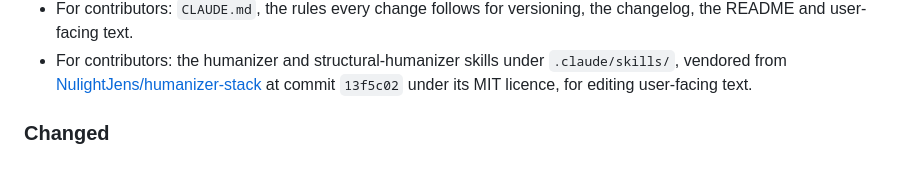
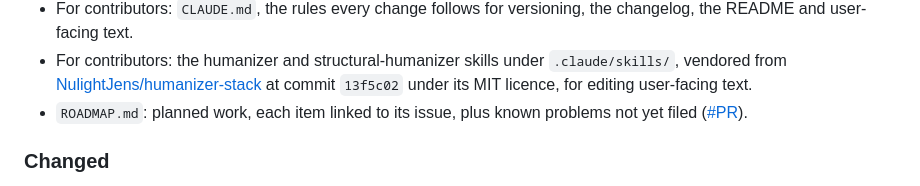
Before and after one commit to rob-paprocki/qbittorrent-vpn-docker, a Markdown page: CHANGELOG.md, the part around the change. GitHub-like rendering.

```diff
--- a/CHANGELOG.md
+++ b/CHANGELOG.md
@@ -26,6 +26,7 @@ A new major version means an existing install may need manual steps when you upd
 - This changelog (`CHANGELOG.md`), with a version back-filled for every merged PR (see the note at the top).
 - For contributors: `CLAUDE.md`, the rules every change follows for versioning, the changelog, the README and user-facing text.
 - For contributors: the humanizer and structural-humanizer skills under `.claude/skills/`, vendored from [NulightJens/humanizer-stack](https://github.com/NulightJens/humanizer-stack) at commit `13f5c02` under its MIT licence, for editing user-facing text.
+- `ROADMAP.md`: planned work, each item linked to its issue, plus known problems not yet filed ([#PR](https://github.com/rob-paprocki/qbittorrent-vpn-docker/pull/PR)).
 
 ### Changed
 
```
Also changed, not shown: README.md (+1 -1 lines), ROADMAP.md (added, +33 -0 lines).
